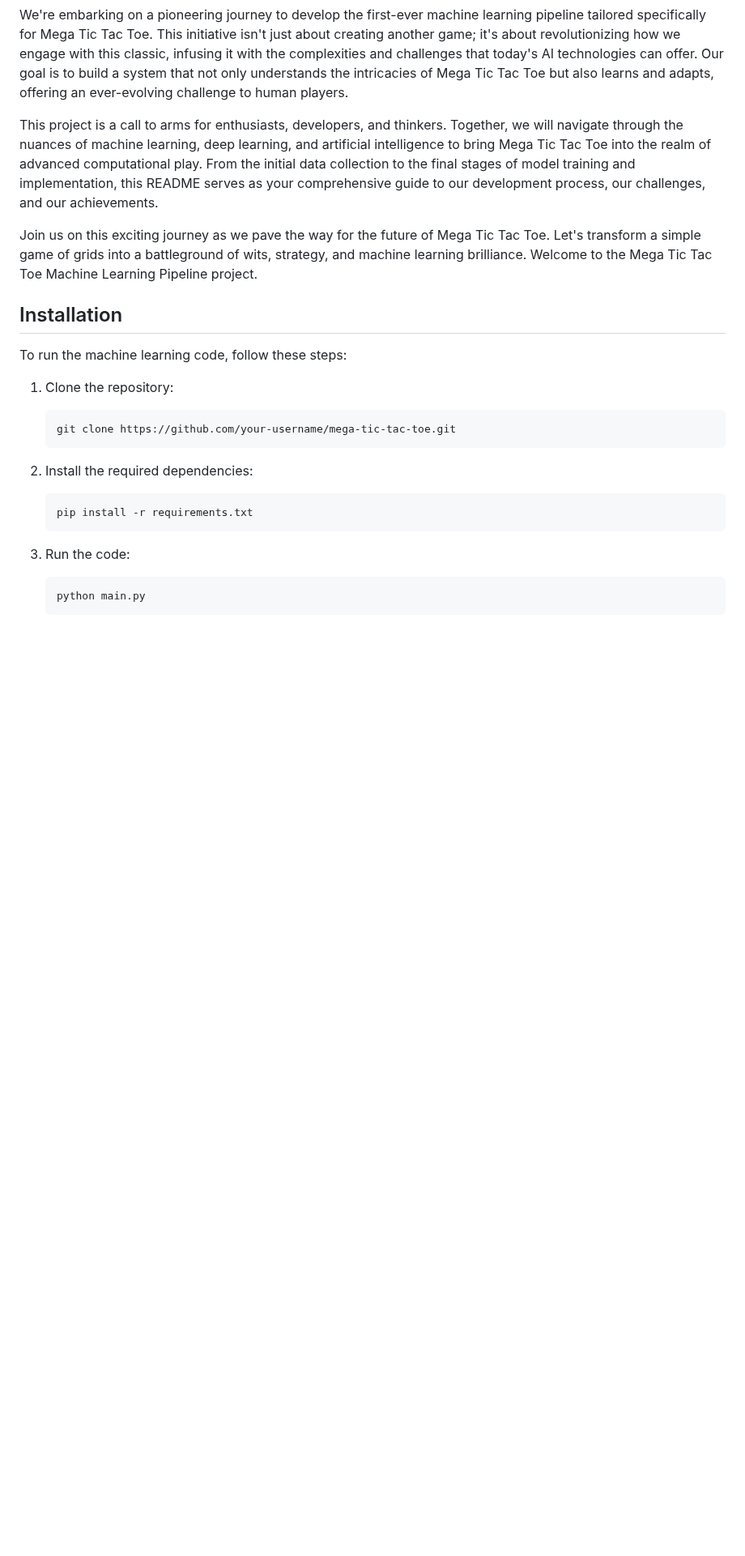
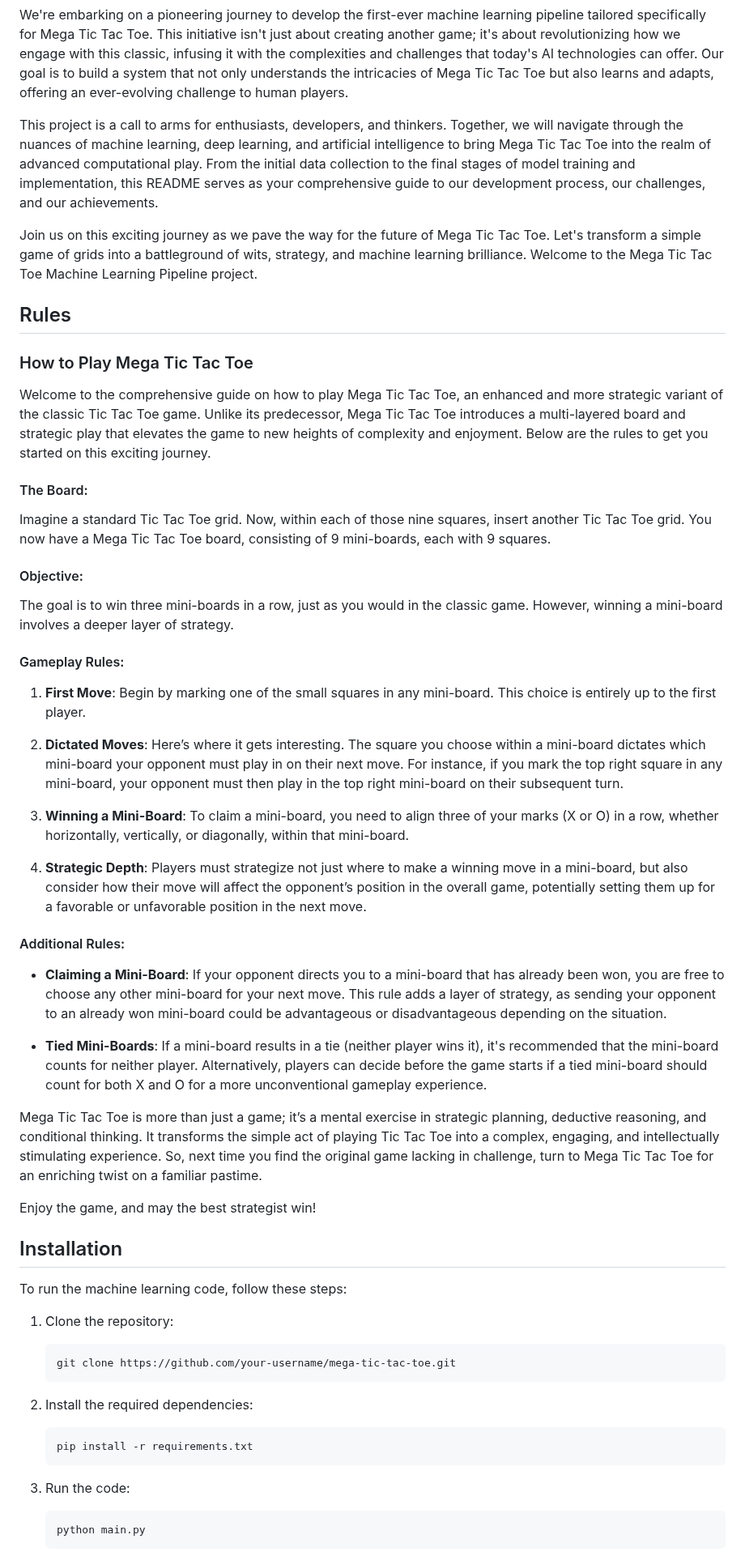
Before and after one commit to caterer-z-t/mega-tic-tac-toe, a Markdown page: README.md, the part around the change. Shown at 81% size. GitHub-like rendering; blank space fills up the shorter version.

Commit message:
added rules and explination of how to play  the game to the readme

```diff
--- a/README.md
+++ b/README.md
@@ -11,6 +11,38 @@ We're embarking on a pioneering journey to develop the first-ever machine learni
 This project is a call to arms for enthusiasts, developers, and thinkers. Together, we will navigate through the nuances of machine learning, deep learning, and artificial intelligence to bring Mega Tic Tac Toe into the realm of advanced computational play. From the initial data collection to the final stages of model training and implementation, this README serves as your comprehensive guide to our development process, our challenges, and our achievements.
 
 Join us on this exciting journey as we pave the way for the future of Mega Tic Tac Toe. Let's transform a simple game of grids into a battleground of wits, strategy, and machine learning brilliance. Welcome to the Mega Tic Tac Toe Machine Learning Pipeline project.
+
+## Rules
+
+### How to Play Mega Tic Tac Toe
+
+Welcome to the comprehensive guide on how to play Mega Tic Tac Toe, an enhanced and more strategic variant of the classic Tic Tac Toe game. Unlike its predecessor, Mega Tic Tac Toe introduces a multi-layered board and strategic play that elevates the game to new heights of complexity and enjoyment. Below are the rules to get you started on this exciting journey.
+
+#### The Board:
+Imagine a standard Tic Tac Toe grid. Now, within each of those nine squares, insert another Tic Tac Toe grid. You now have a Mega Tic Tac Toe board, consisting of 9 mini-boards, each with 9 squares.
+
+#### Objective:
+The goal is to win three mini-boards in a row, just as you would in the classic game. However, winning a mini-board involves a deeper layer of strategy.
+
+#### Gameplay Rules:
+
+1. **First Move**: Begin by marking one of the small squares in any mini-board. This choice is entirely up to the first player.
+
+2. **Dictated Moves**: Here’s where it gets interesting. The square you choose within a mini-board dictates which mini-board your opponent must play in on their next move. For instance, if you mark the top right square in any mini-board, your opponent must then play in the top right mini-board on their subsequent turn.
+
+3. **Winning a Mini-Board**: To claim a mini-board, you need to align three of your marks (X or O) in a row, whether horizontally, vertically, or diagonally, within that mini-board.
+
+4. **Strategic Depth**: Players must strategize not just where to make a winning move in a mini-board, but also consider how their move will affect the opponent’s position in the overall game, potentially setting them up for a favorable or unfavorable position in the next move.
+
+#### Additional Rules:
+
+- **Claiming a Mini-Board**: If your opponent directs you to a mini-board that has already been won, you are free to choose any other mini-board for your next move. This rule adds a layer of strategy, as sending your opponent to an already won mini-board could be advantageous or disadvantageous depending on the situation.
+
+- **Tied Mini-Boards**: If a mini-board results in a tie (neither player wins it), it's recommended that the mini-board counts for neither player. Alternatively, players can decide before the game starts if a tied mini-board should count for both X and O for a more unconventional gameplay experience.
+
+Mega Tic Tac Toe is more than just a game; it’s a mental exercise in strategic planning, deductive reasoning, and conditional thinking. It transforms the simple act of playing Tic Tac Toe into a complex, engaging, and intellectually stimulating experience. So, next time you find the original game lacking in challenge, turn to Mega Tic Tac Toe for an enriching twist on a familiar pastime.
+
+Enjoy the game, and may the best strategist win!
 
 ## Installation
 
```
